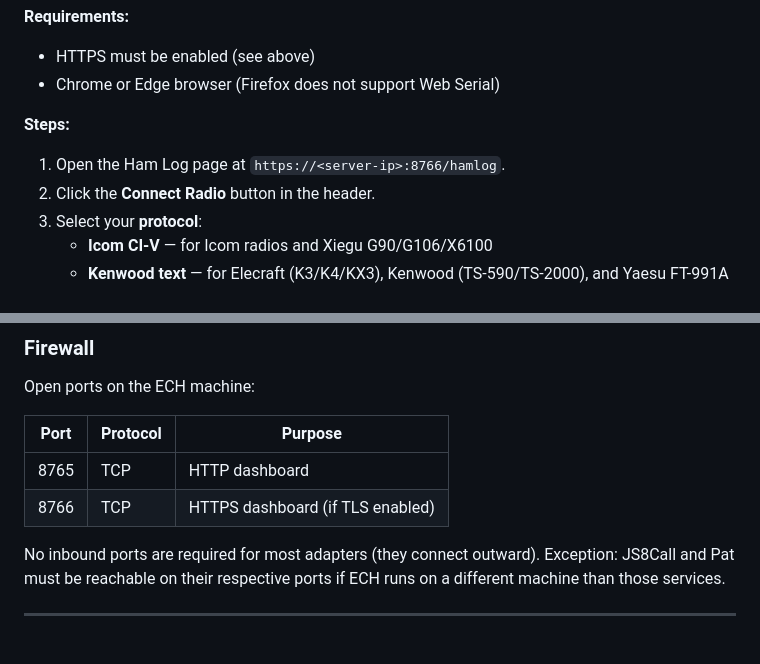
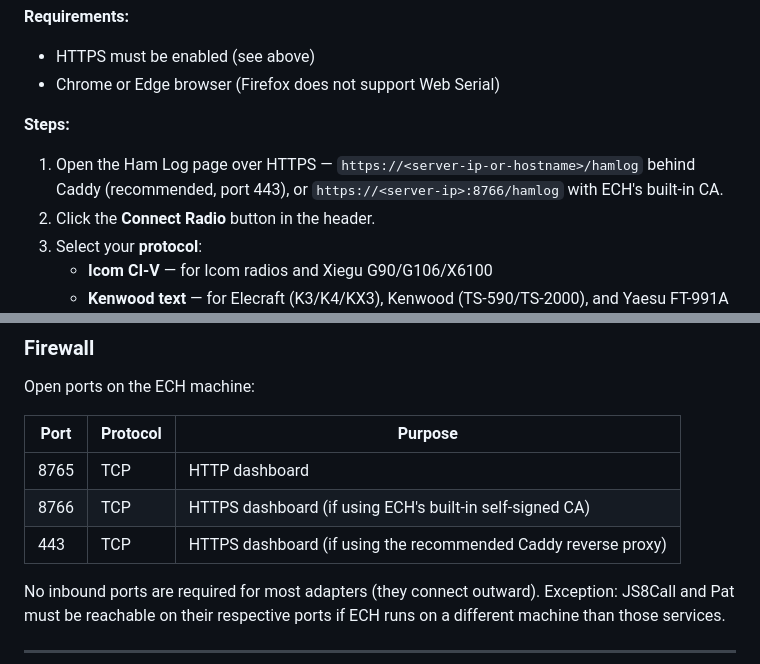
Before and after one commit to guywire/emergency-communications-hub, a Markdown page: README.md, 2 parts joined by grey strips. Drawn GitHub-style; blank space fills up the shorter version.

```diff
--- a/README.md
+++ b/README.md
@@ -254,7 +253,7 @@ The radio connects to the **operator's laptop**, not the server. No drivers or s
 - Chrome or Edge browser (Firefox does not support Web Serial)
 
 **Steps:**
-1. Open the Ham Log page at `https://<server-ip>:8766/hamlog`.
+1. Open the Ham Log page over HTTPS — `https://<server-ip-or-hostname>/hamlog` behind Caddy (recommended, port 443), or `https://<server-ip>:8766/hamlog` with ECH's built-in CA.
 2. Click the **Connect Radio** button in the header.
 3. Select your **protocol**:
    - **Icom CI-V** — for Icom radios and Xiegu G90/G106/X6100
@@ -502,7 +501,8 @@ Open ports on the ECH machine:
 | Port | Protocol | Purpose |
 |------|----------|---------|
 | 8765 | TCP | HTTP dashboard |
-| 8766 | TCP | HTTPS dashboard (if TLS enabled) |
+| 8766 | TCP | HTTPS dashboard (if using ECH's built-in self-signed CA) |
+| 443  | TCP | HTTPS dashboard (if using the recommended Caddy reverse proxy) |
 
 No inbound ports are required for most adapters (they connect outward). Exception: JS8Call and Pat must be reachable on their respective ports if ECH runs on a different machine than those services.
 
```
Also changed, not shown: other parts of README.md (+63 -64 lines).
